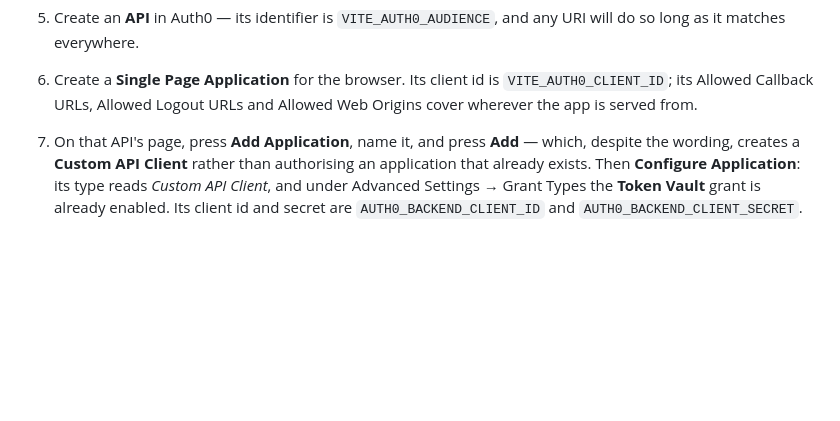
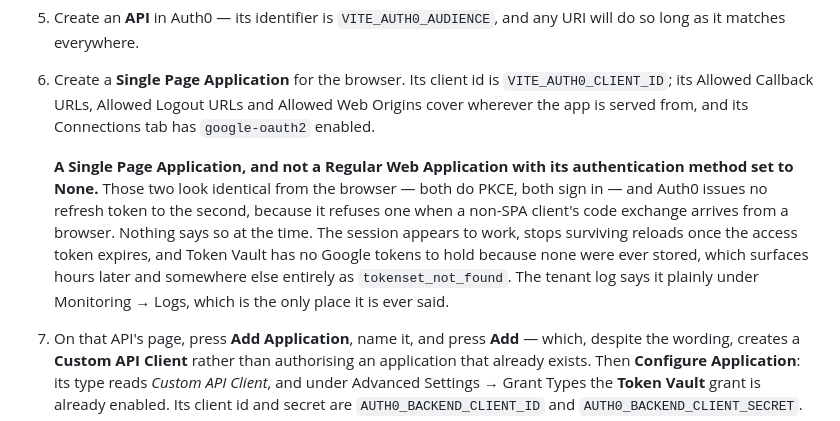
Before and after one commit to trotha01/editor-cat, a Markdown page: README.md, the part around the change. Rendered like a GitHub page; blank space fills up the shorter version.

Commit message:
Say that a Regular Web Application will not do
It signs in perfectly. Set its authentication method to None and it does
PKCE, the code exchange succeeds, and a session appears — and Auth0
quietly issues no refresh token, because it will not issue one when a
non-SPA client's exchange arrives from a browser.

Nothing surfaces at the time. Reloads stop working once the access token
expires, hours later; Token Vault has nothing stored to exchange, which
appears somewhere else again as `tokenset_not_found` against a different
client id. Only the tenant log connects the three, and only if you think
to look.

Co-Authored-By: Claude Opus 5 <noreply@anthropic.com>
Claude-Session: https://claude.ai/code/session_011XpM5Rw3v6WtiPY6SifLC1

```diff
--- a/README.md
+++ b/README.md
@@ -270,7 +270,20 @@ holds the Google client; your Google Cloud console only ever learns about Auth0.
    URI will do so long as it matches everywhere.
 6. Create a **Single Page Application** for the browser. Its client id is
    `VITE_AUTH0_CLIENT_ID`; its Allowed Callback URLs, Allowed Logout URLs and
-   Allowed Web Origins cover wherever the app is served from.
+   Allowed Web Origins cover wherever the app is served from, and its
+   Connections tab has `google-oauth2` enabled.
+
+   **A Single Page Application, and not a Regular Web Application with its
+   authentication method set to None.** Those two look identical from the
+   browser — both do PKCE, both sign in — and Auth0 issues no refresh token to
+   the second, because it refuses one when a non-SPA client's code exchange
+   arrives from a browser. Nothing says so at the time. The session appears to
+   work, stops surviving reloads once the access token expires, and Token Vault
+   has no Google tokens to hold because none were ever stored, which surfaces
+   hours later and somewhere else entirely as `tokenset_not_found`. The tenant
+   log says it plainly under Monitoring → Logs, which is the only place it is
+   ever said.
+
 7. On that API's page, press **Add Application**, name it, and press **Add** —
    which, despite the wording, creates a **Custom API Client** rather than
    authorising an application that already exists. Then **Configure
```
